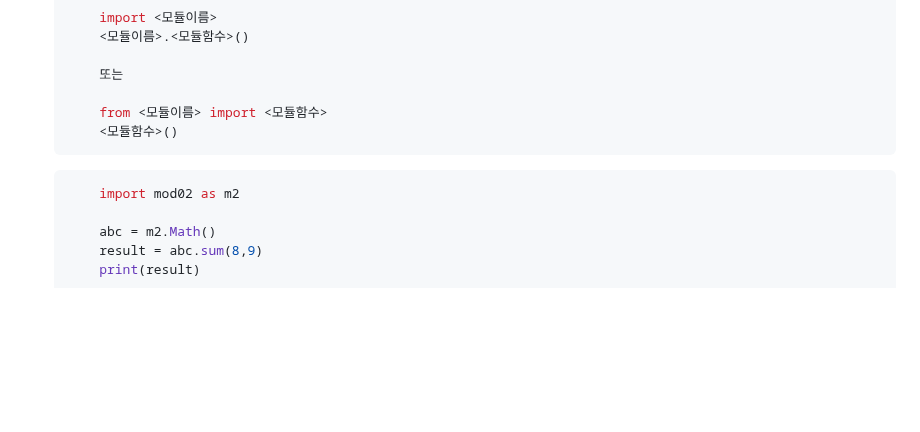
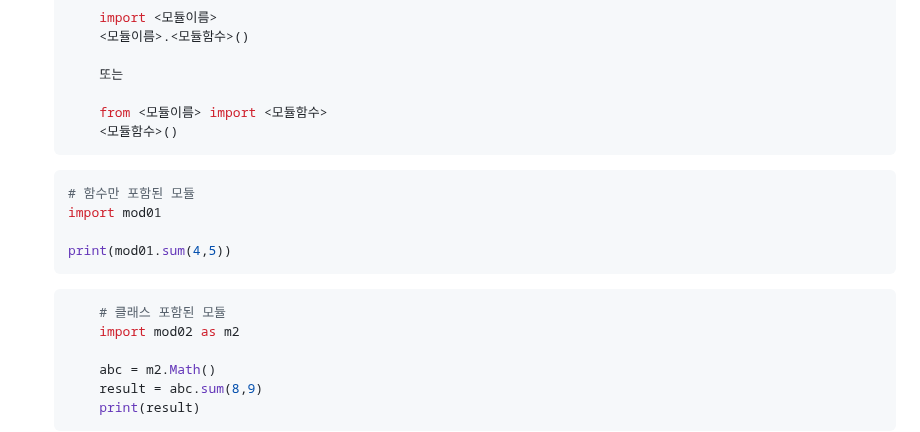
Before and after one commit to llsuzn/Basic_Python, a Markdown page: README.md, the part around the change. Rendered like a GitHub page; blank space fills up the shorter version.

````diff
--- a/README.md
+++ b/README.md
@@ -210,6 +210,13 @@ IoT 파이썬 학습 리포지토리
         <모듈함수>()
     ```
     ```python
+    # 함수만 포함된 모듈
+    import mod01
+
+    print(mod01.sum(4,5))
+    ```
+    ```python
+        # 클래스 포함된 모듈
         import mod02 as m2
 
         abc = m2.Math()
````
